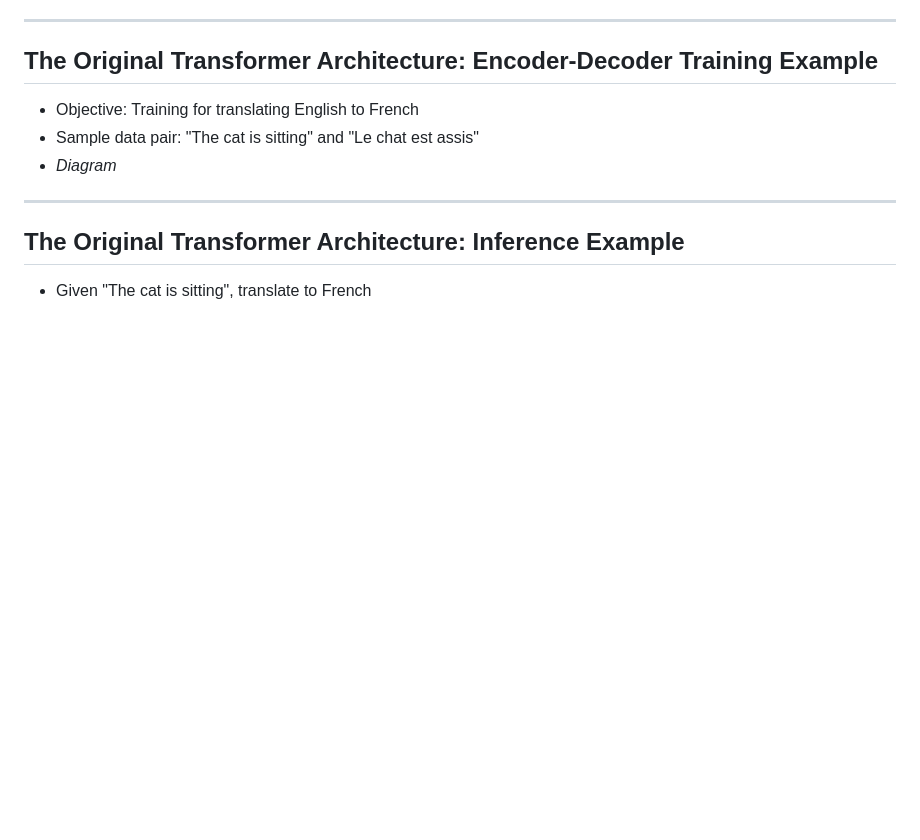
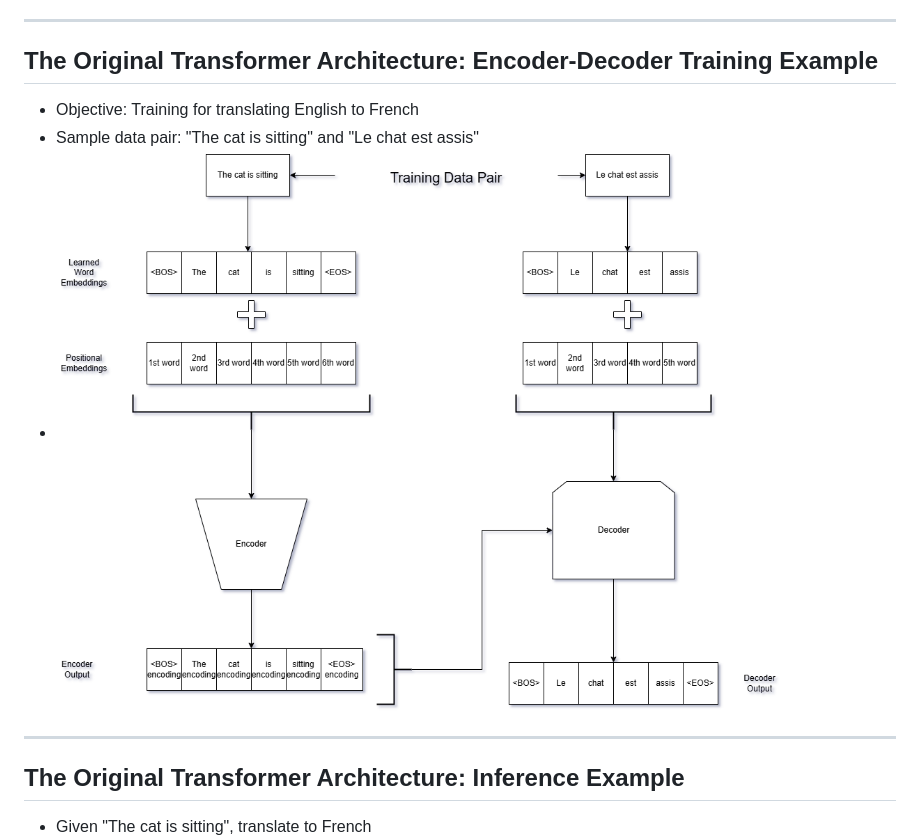
Before and after one commit to adit-bala/EdSpire, a Markdown page: docs/lesson3.md, the part around one of its changes. Drawn GitHub-style; blank space fills up the shorter version.

```diff
--- a/docs/lesson3.md
+++ b/docs/lesson3.md
@@ -204,7 +204,7 @@ cosine_similarity(jay, person2) # -0.37
 
 - Objective: Training for translating English to French
 - Sample data pair: "The cat is sitting" and "Le chat est assis"
-- *Diagram*
+- ![width:500px](../img/TrainingTrans.drawio.png)
 
 
 ---
```
Also changed, not shown: other parts of docs/lesson3.md (+1 -2 lines).
